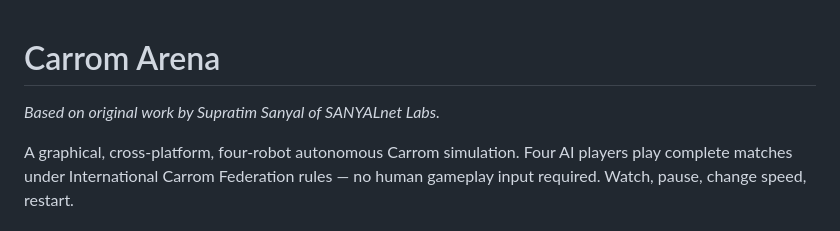
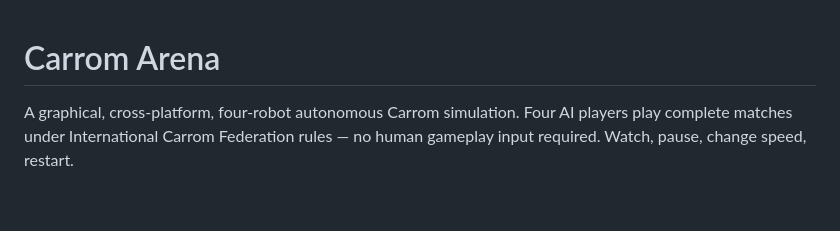
Before and after one commit to tuklusan/carrom-arena, a Markdown page: README.md, the part around the change. Rendered like a GitHub page; blank space fills up the shorter version.

Commit message:
docs: drop duplicate attribution line from top of README
The Supratim Sanyal / SANYALnet Labs attribution already appears in
the License section near the bottom; having it again right under the
title was redundant.

```diff
--- a/README.md
+++ b/README.md
@@ -1,6 +1,4 @@
 # Carrom Arena
-
-*Based on original work by Supratim Sanyal of SANYALnet Labs.*
 
 A graphical, cross-platform, four-robot autonomous Carrom simulation. Four AI players play complete matches under International Carrom Federation rules — no human gameplay input required. Watch, pause, change speed, restart.
 
```
